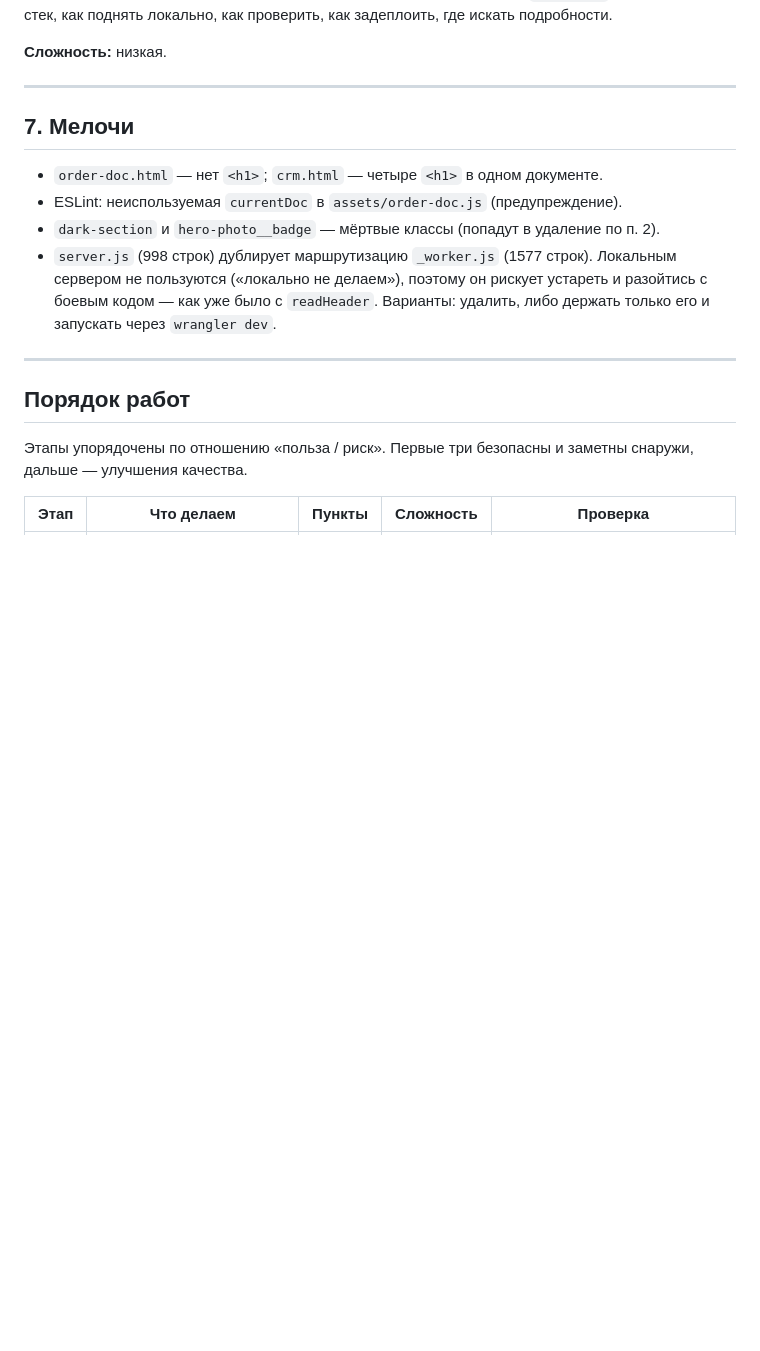
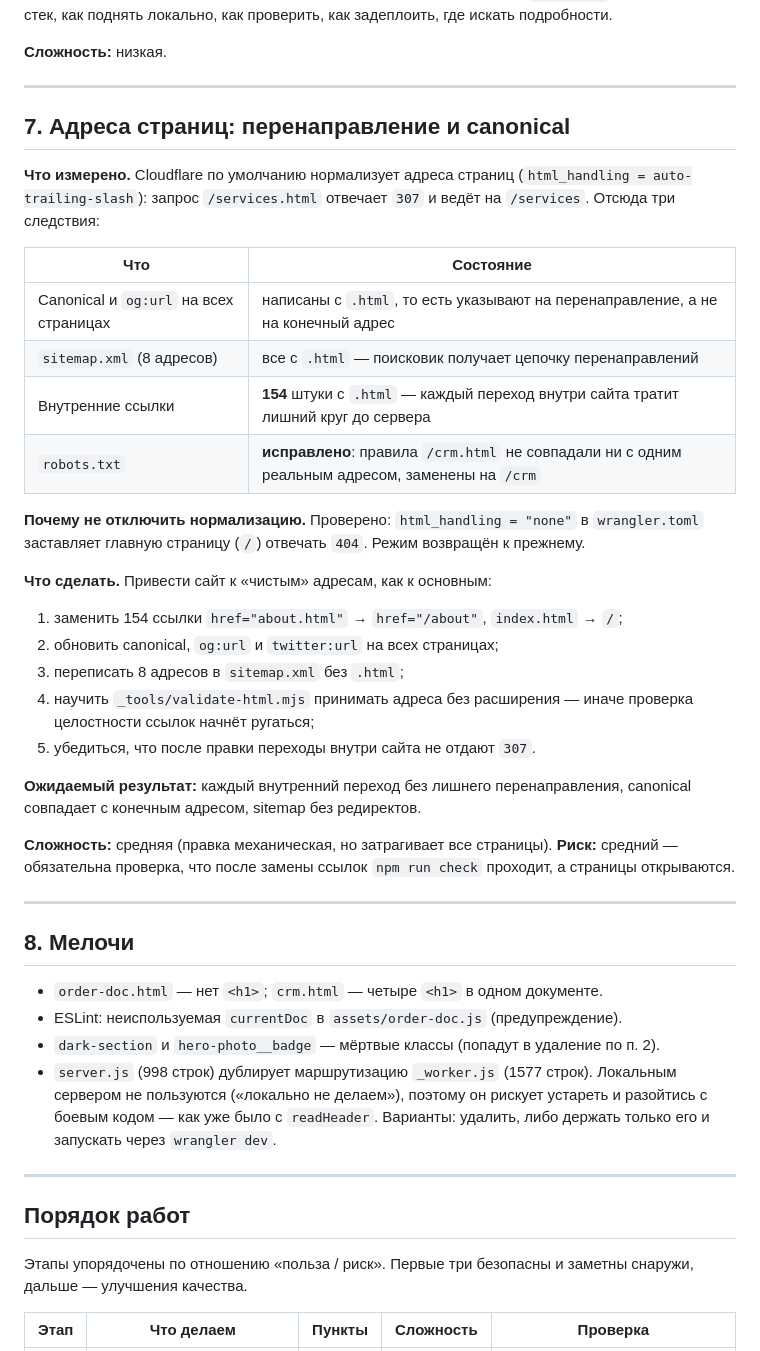
Before and after one commit to efim0901/asma-lines-site, a Markdown page: PLAN.md, the part around the change. Rendered like a GitHub page; blank space fills up the shorter version.

Commit message:
План: добавлен пункт про перенаправление адресов и canonical

```diff
--- a/PLAN.md
+++ b/PLAN.md
@@ -196,7 +196,43 @@ LEAD_STATUS_NAMES  = { new, processing, calculation, in_transit, transit, comple
 
 ---
 
-## 7. Мелочи
+## 7. Адреса страниц: перенаправление и canonical
+
+**Что измерено.** Cloudflare по умолчанию нормализует адреса страниц
+(`html_handling = auto-trailing-slash`): запрос `/services.html` отвечает
+`307` и ведёт на `/services`. Отсюда три следствия:
+
+| Что | Состояние |
+|---|---|
+| Canonical и `og:url` на всех страницах | написаны с `.html`, то есть указывают на перенаправление, а не на конечный адрес |
+| `sitemap.xml` (8 адресов) | все с `.html` — поисковик получает цепочку перенаправлений |
+| Внутренние ссылки | **154** штуки с `.html` — каждый переход внутри сайта тратит лишний круг до сервера |
+| `robots.txt` | **исправлено**: правила `/crm.html` не совпадали ни с одним реальным адресом, заменены на `/crm` |
+
+**Почему не отключить нормализацию.** Проверено: `html_handling = "none"`
+в `wrangler.toml` заставляет главную страницу (`/`) отвечать `404`. Режим
+возвращён к прежнему.
+
+**Что сделать.** Привести сайт к «чистым» адресам, как к основным:
+
+1. заменить 154 ссылки `href="about.html"` → `href="/about"`, `index.html` → `/`;
+2. обновить canonical, `og:url` и `twitter:url` на всех страницах;
+3. переписать 8 адресов в `sitemap.xml` без `.html`;
+4. научить `_tools/validate-html.mjs` принимать адреса без расширения —
+   иначе проверка целостности ссылок начнёт ругаться;
+5. убедиться, что после правки переходы внутри сайта не отдают `307`.
+
+**Ожидаемый результат:** каждый внутренний переход без лишнего
+перенаправления, canonical совпадает с конечным адресом, sitemap без
+редиректов.
+
+**Сложность:** средняя (правка механическая, но затрагивает все страницы).
+**Риск:** средний — обязательна проверка, что после замены ссылок
+`npm run check` проходит, а страницы открываются.
+
+---
+
+## 8. Мелочи
 
 - `order-doc.html` — нет `<h1>`; `crm.html` — четыре `<h1>` в одном документе.
 - ESLint: неиспользуемая `currentDoc` в `assets/order-doc.js` (предупреждение).
```
